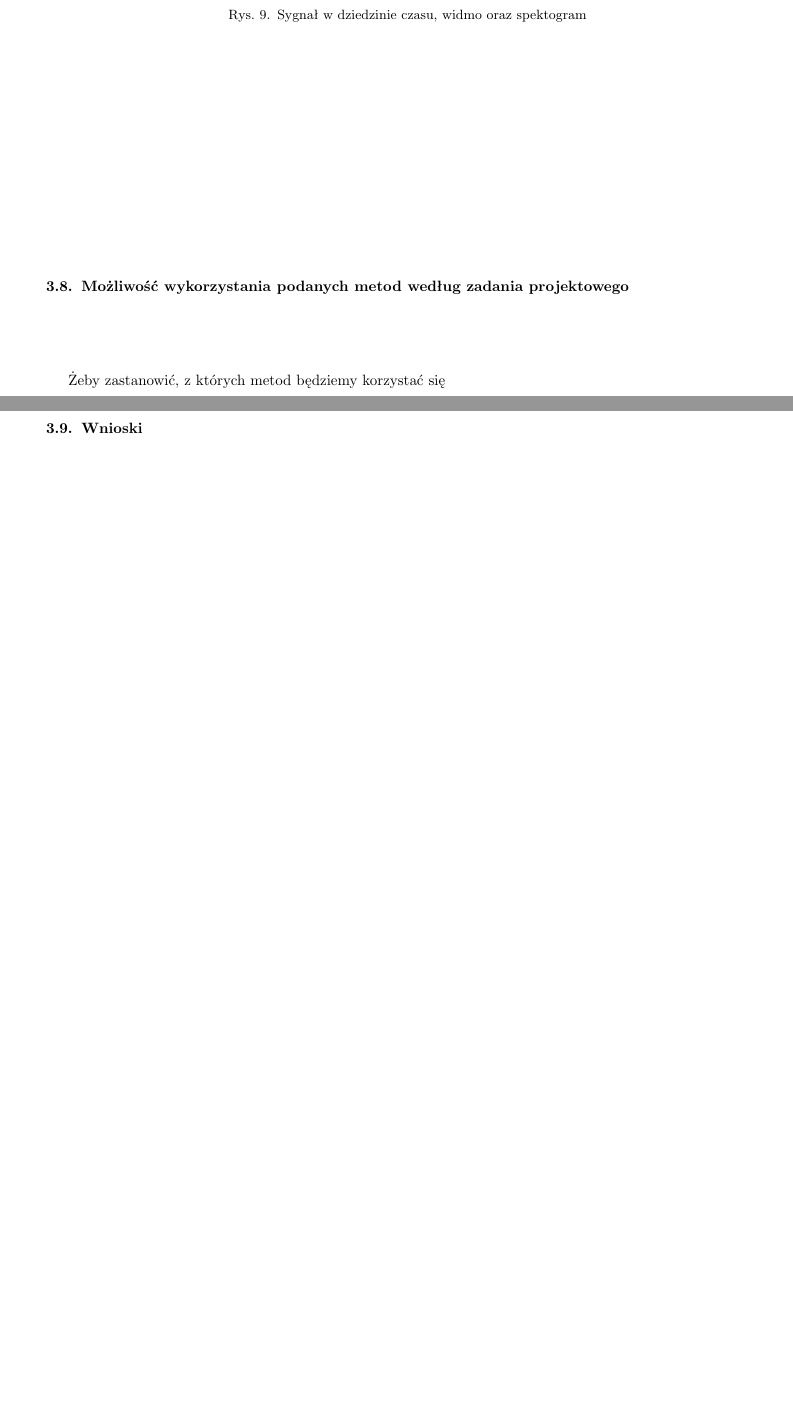
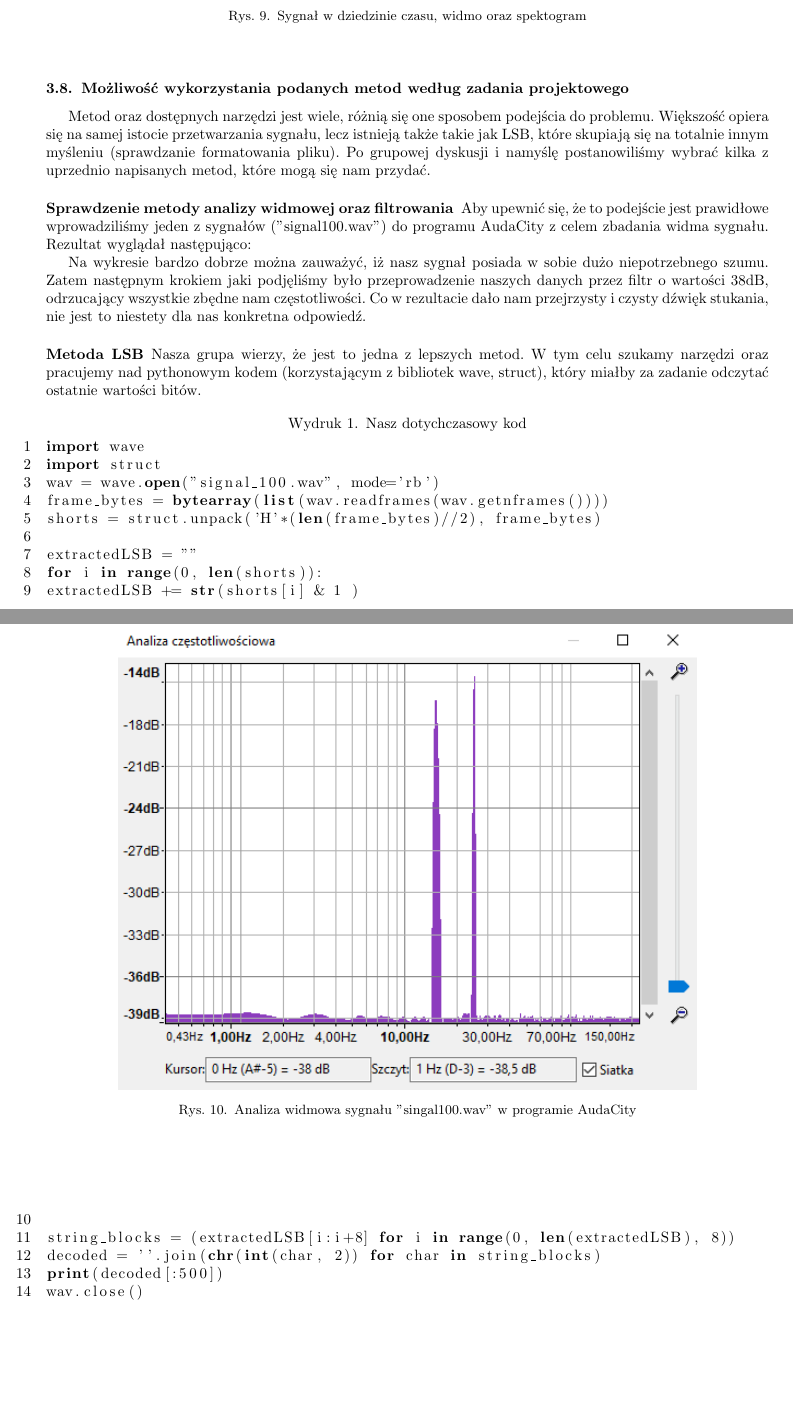
Before and after one commit to Jognn/SYCYF_Projekt, a LaTeX document (Raporty/Do Latexa/Etap 2/SYCYFProj_6_EtapII.tex): two parts of pages 19 and 20 of 20 before the commit and two parts of pages 19 and 20 of 22 after it, joined at a grey line, cut so that both start at the same text, the shorter picture padded with empty space. Compiled offline with pdfLaTeX.

Commit message:
Opracowanie etapu 2

```diff
--- a/Raporty/Do Latexa/Etap 2/SYCYFProj_6_EtapII.tex
+++ b/Raporty/Do Latexa/Etap 2/SYCYFProj_6_EtapII.tex
@@ -703,7 +703,35 @@ Do analizy rozpatrywanego sygnalu cyfrowego powinniśmy byli dobrać pewne narz
 
 \subsection{Możliwość wykorzystania podanych metod według zadania projektowego}
 
-Żeby zastanowić, z których metod będziemy korzystać się
 
+Metod oraz dostępnych narzędzi jest wiele, różnią się one sposobem podejścia do problemu. Większość opiera się na samej istocie przetwarzania sygnału, lecz istnieją także takie jak LSB, które skupiają się na totalnie innym myśleniu (sprawdzanie formatowania pliku). Po grupowej dyskusji i namyślę postanowiliśmy wybrać kilka z uprzednio napisanych metod, które mogą się nam przydać.
 
-\subsection{Wnioski}
+\paragraph{Sprawdzenie metody analizy widmowej oraz filtrowania}
+Aby upewnić się, że to podejście jest prawidłowe wprowadziliśmy jeden z sygnałów ("signal100.wav") do programu AudaCity z celem zbadania widma sygnału. Rezultat wyglądał następująco:
+
+\begin{figure}[h]
+	\centering
+	\includegraphics[width=0.8\textwidth]{widmo_audacity.PNG}
+	\caption{Analiza widmowa sygnału "singal100.wav" w programie AudaCity}
+\end{figure}
+
+Na wykresie bardzo dobrze można zauważyć, iż nasz sygnał posiada w sobie dużo niepotrzebnego szumu. Zatem następnym krokiem jaki podjęliśmy było przeprowadzenie naszych danych przez filtr o wartości 38dB, odrzucający wszystkie zbędne nam częstotliwości. Co w rezultacie dało nam przejrzysty i czysty dźwięk stukania, nie jest to niestety dla nas konkretna odpowiedź.
+
+\paragraph{Metoda LSB} Nasza grupa wierzy, że jest to jedna z lepszych metod. W tym celu szukamy narzędzi oraz pracujemy nad pythonowym kodem (korzystającym z bibliotek wave, struct), który miałby za zadanie odczytać ostatnie wartości bitów.
+
+\begin{lstlisting}[label=lst:wydruk,caption={Nasz dotychczasowy kod},language=Python,numbers=left]
+import wave
+import struct
+wav = wave.open("signal_100.wav", mode='rb')
+frame_bytes = bytearray(list(wav.readframes(wav.getnframes())))
+shorts = struct.unpack('H'*(len(frame_bytes)//2), frame_bytes)
+
+extractedLSB = ""
+for i in range(0, len(shorts)):
+extractedLSB += str(shorts[i] & 1 )
+
+string_blocks = (extractedLSB[i:i+8] for i in range(0, len(extractedLSB), 8))
+decoded = ''.join(chr(int(char, 2)) for char in string_blocks)
+print(decoded[:500])
+wav.close()
+\end{lstlisting}
```
Also changed, not shown: Raporty/Do Latexa/Etap 2/widmo_F.png (added), Raporty/Do Latexa/Etap 2/widmo_audacity.PNG (renamed from Raporty/Zdjecia/Etap 2/widmo_audacity.PNG), Raporty/Do Latexa/Etap 2/SYCYFProj_6_EtapII.tex (8 more changed lines).
